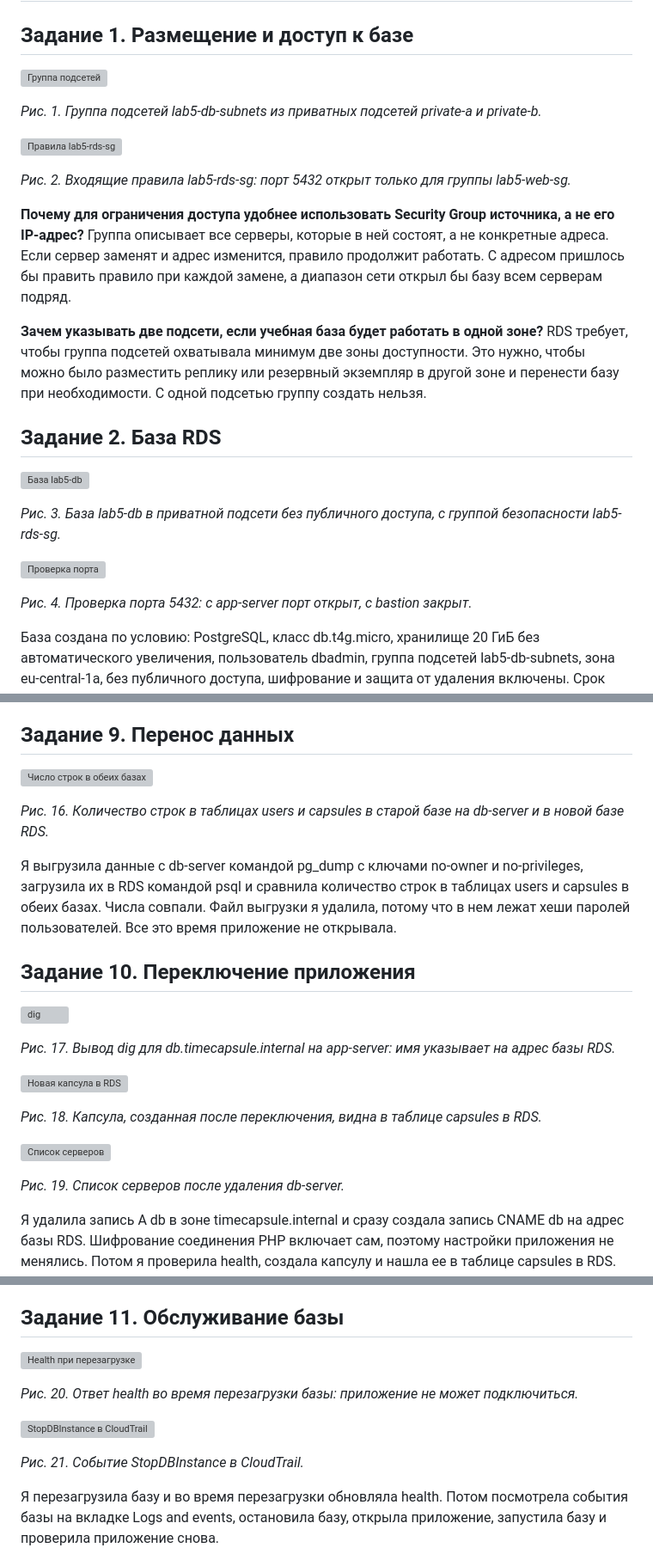
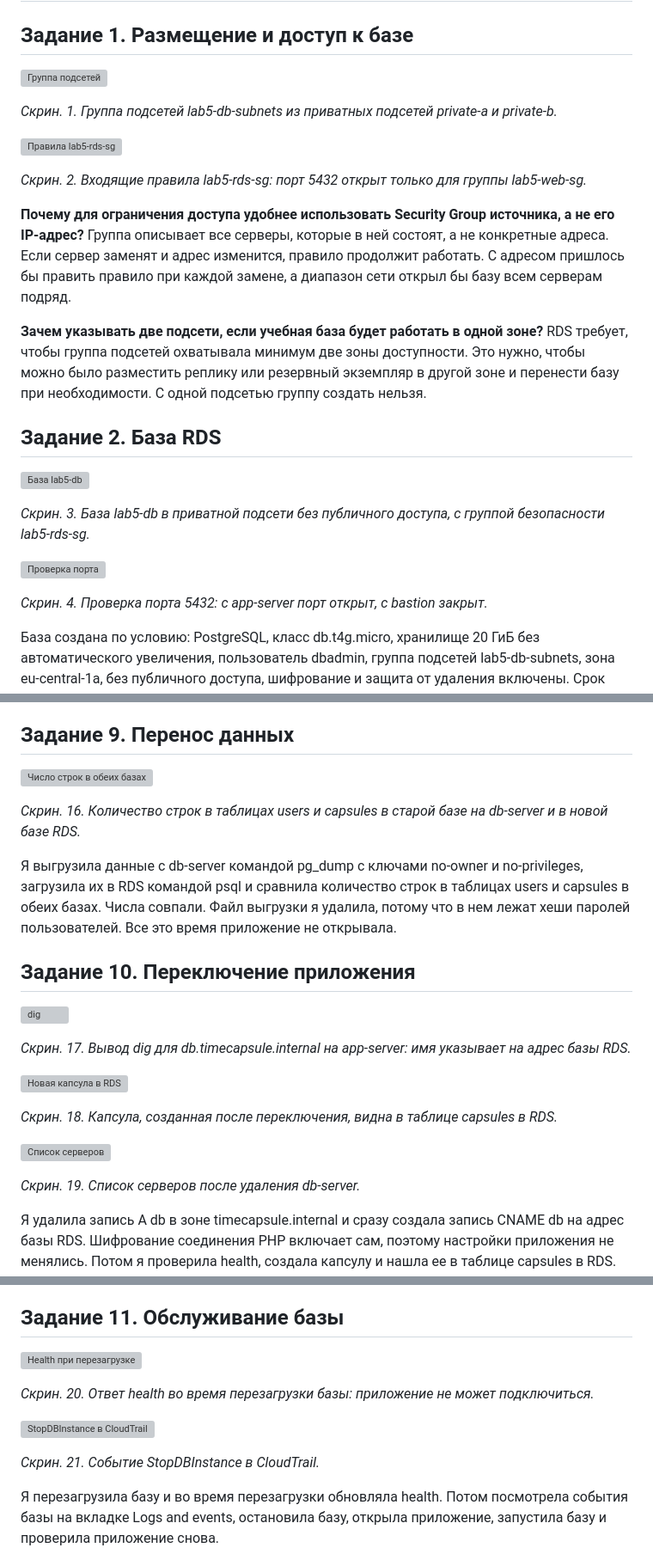
Before and after one commit to kkkiar-cloud/timecapsule, a Markdown page: docs/lab5/README.md, 3 parts joined by grey strips. Shown at 86% size. GitHub-like rendering; grey boxes are pictures that could not be loaded.

```diff
--- a/docs/lab5/README.md
+++ b/docs/lab5/README.md
@@ -16,3 +16,3 @@
 
-*Рис. 1. Группа подсетей lab5-db-subnets из приватных подсетей private-a и private-b.*
+*Скрин. 1. Группа подсетей lab5-db-subnets из приватных подсетей private-a и private-b.*
 
@@ -20,5 +20,5 @@
 
-*Рис. 2. Входящие правила lab5-rds-sg: порт 5432 открыт только для группы lab5-web-sg.*
+*Скрин. 2. Входящие правила lab5-rds-sg: порт 5432 открыт только для группы lab5-web-sg.*
 
 **Почему для ограничения доступа удобнее использовать Security Group источника, а не его IP-адрес?**
 Группа описывает все серверы, которые в ней состоят, а не конкретные адреса. Если сервер заменят и адрес изменится, правило продолжит работать. С адресом пришлось бы править правило при каждой замене, а диапазон сети открыл бы базу всем серверам подряд.
@@ -32,3 +32,3 @@ RDS требует, чтобы группа подсетей охватывал
 
-*Рис. 3. База lab5-db в приватной подсети без публичного доступа, с группой безопасности lab5-rds-sg.*
+*Скрин. 3. База lab5-db в приватной подсети без публичного доступа, с группой безопасности lab5-rds-sg.*
 
@@ -36,5 +36,5 @@ RDS требует, чтобы группа подсетей охватывал
 
-*Рис. 4. Проверка порта 5432: с app-server порт открыт, с bastion закрыт.*
+*Скрин. 4. Проверка порта 5432: с app-server порт открыт, с bastion закрыт.*
 
 База создана по условию: PostgreSQL, класс db.t4g.micro, хранилище 20 ГиБ без автоматического увеличения, пользователь dbadmin, группа подсетей lab5-db-subnets, зона eu-central-1a, без публичного доступа, шифрование и защита от удаления включены. Срок хранения резервных копий на бесплатном плане можно было поставить только 1 день, поэтому в отчете он 1 день, а не 7.
 
@@ -147,5 +147,5 @@ RDS требует, чтобы группа подсетей охватывал
 
-*Рис. 16. Количество строк в таблицах users и capsules в старой базе на db-server и в новой базе RDS.*
+*Скрин. 16. Количество строк в таблицах users и capsules в старой базе на db-server и в новой базе RDS.*
 
 Я выгрузила данные с db-server командой pg_dump с ключами no-owner и no-privileges, загрузила их в RDS командой psql и сравнила количество строк в таблицах users и capsules в обеих базах. Числа совпали. Файл выгрузки я удалила, потому что в нем лежат хеши паролей пользователей. Все это время приложение не открывала.
 
@@ -155,3 +155,3 @@ RDS требует, чтобы группа подсетей охватывал
 
-*Рис. 17. Вывод dig для db.timecapsule.internal на app-server: имя указывает на адрес базы RDS.*
+*Скрин. 17. Вывод dig для db.timecapsule.internal на app-server: имя указывает на адрес базы RDS.*
 
@@ -159,3 +159,3 @@ RDS требует, чтобы группа подсетей охватывал
 
-*Рис. 18. Капсула, созданная после переключения, видна в таблице capsules в RDS.*
+*Скрин. 18. Капсула, созданная после переключения, видна в таблице capsules в RDS.*
 
@@ -163,5 +163,5 @@ RDS требует, чтобы группа подсетей охватывал
 
-*Рис. 19. Список серверов после удаления db-server.*
+*Скрин. 19. Список серверов после удаления db-server.*
 
 Я удалила запись A db в зоне timecapsule.internal и сразу создала запись CNAME db на адрес базы RDS. Шифрование соединения PHP включает сам, поэтому настройки приложения не менялись. Потом я проверила health, создала капсулу и нашла ее в таблице capsules в RDS. После этого остановила db-server, убедилась, что приложение работает без него, и удалила сервер.
 
@@ -177,3 +177,3 @@ RDS требует, чтобы группа подсетей охватывал
 
-*Рис. 20. Ответ health во время перезагрузки базы: приложение не может подключиться.*
+*Скрин. 20. Ответ health во время перезагрузки базы: приложение не может подключиться.*
 
@@ -181,5 +181,5 @@ RDS требует, чтобы группа подсетей охватывал
 
-*Рис. 21. Событие StopDBInstance в CloudTrail.*
+*Скрин. 21. Событие StopDBInstance в CloudTrail.*
 
 Я перезагрузила базу и во время перезагрузки обновляла health. Потом посмотрела события базы на вкладке Logs and events, остановила базу, открыла приложение, запустила базу и проверила приложение снова.
 
```
Also changed, not shown: other parts of docs/lab5/README.md (+34 -34 lines).
